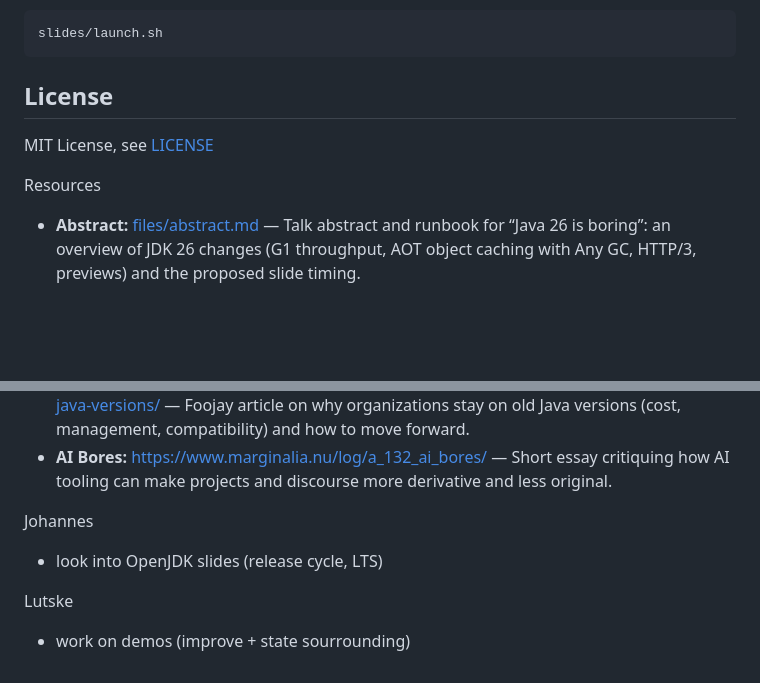
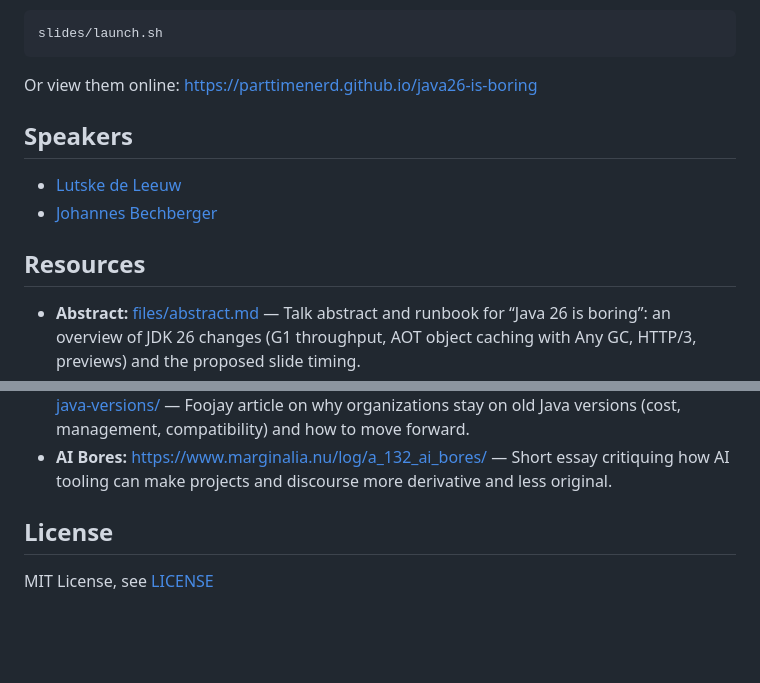
Before and after one commit to parttimenerd/java26-is-boring, a Markdown page: README.md, 2 parts joined by grey strips. Rendered like a GitHub page; blank space fills up the shorter version.

````diff
--- a/README.md
+++ b/README.md
@@ -9,15 +9,15 @@ Build the slides:
 slides/launch.sh
 ```
 
-License
--------
-MIT License, see [LICENSE](LICENSE)
+Or view them online: https://parttimenerd.github.io/java26-is-boring
 
-
-
-
+Speakers
+--------
+- [Lutske de Leeuw](httpsgithub.com/Lutske)
+- [Johannes Bechberger](https://mostlynerdless.de)
 
 Resources
+---------
 - **Abstract:** [files/abstract.md](files/abstract.md) — Talk abstract and runbook for “Java 26 is boring”: an overview of JDK 26 changes (G1 throughput, AOT object caching with Any GC, HTTP/3, previews) and the proposed slide timing.
 - **Why Java Is Still Worth Learning:** [https://foojay.io/today/why-java-is-still-worth-learning-in-2025-a-developers-25-year-journey/](https://foojay.io/today/why-java-is-still-worth-learning-in-2025-a-developers-25-year-journey/) — Personal long-form essay arguing Java’s continuing value: stability, ecosystem, tooling, and career benefits.
 - **Why Java Still Makes Sense:** [https://jugbd.org/7-reasons-why-after-26-years-java-still-makes-sense/](https://jugbd.org/7-reasons-why-after-26-years-java-still-makes-sense/) — 7 reasons Java endures: community, platform maturity, tooling, and employment opportunities.
@@ -33,8 +33,7 @@ Resources
 - **Outdated Java:** [https://foojay.io/today/how-organizations-became-stuck-on-outdated-java-versions/](https://foojay.io/today/how-organizations-became-stuck-on-outdated-java-versions/) — Foojay article on why organizations stay on old Java versions (cost, management, compatibility) and how to move forward.
 - **AI Bores:** [https://www.marginalia.nu/log/a_132_ai_bores/](https://www.marginalia.nu/log/a_132_ai_bores/) — Short essay critiquing how AI tooling can make projects and discourse more derivative and less original.
 
-Johannes
-- look into OpenJDK slides (release cycle, LTS)
 
-Lutske
-- work on demos (improve + state sourrounding)
+License
+-------
+MIT License, see [LICENSE](LICENSE)
````
Also changed, not shown: files/java_pro_article.md (+114 -78 lines).
